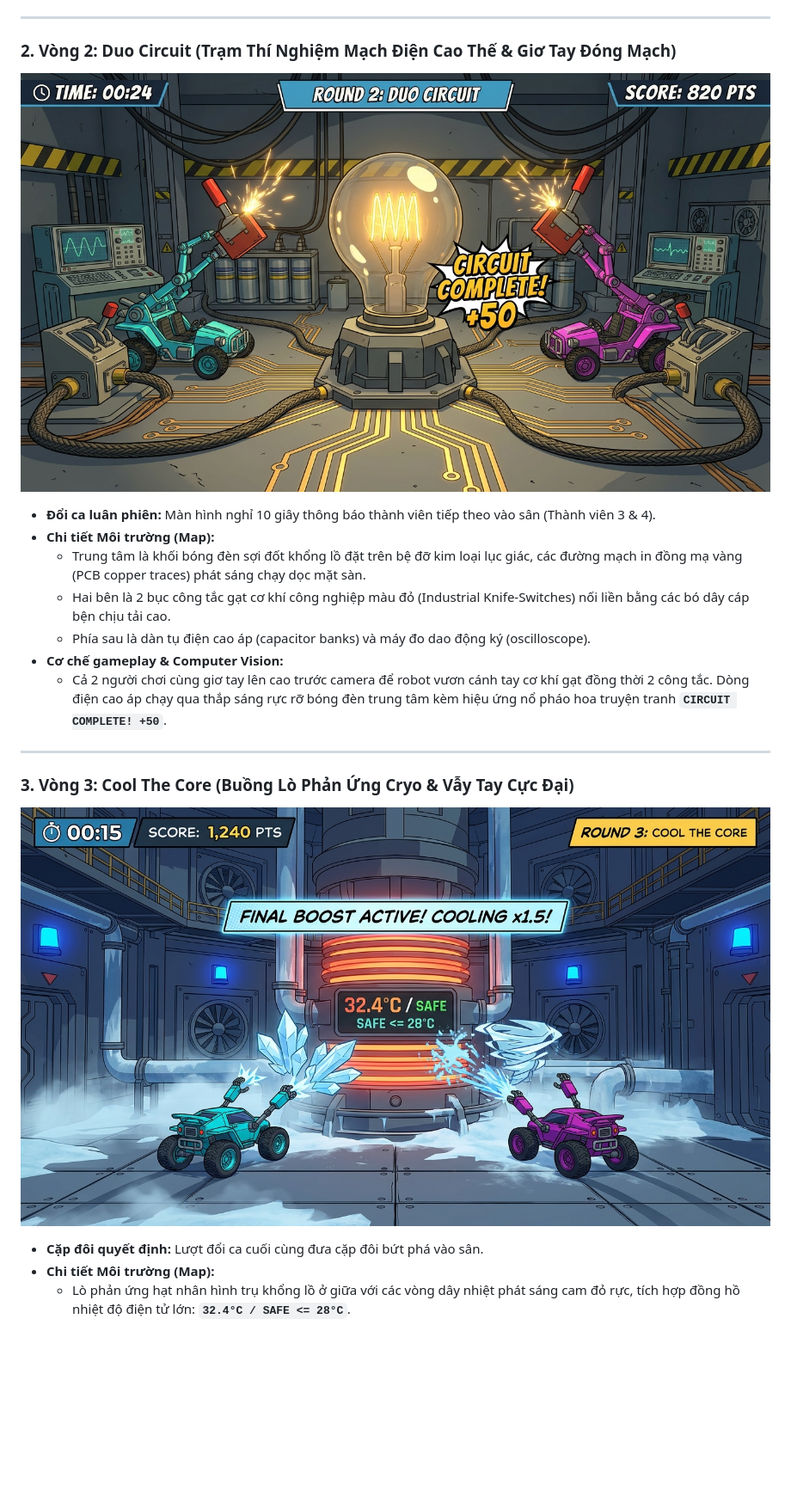
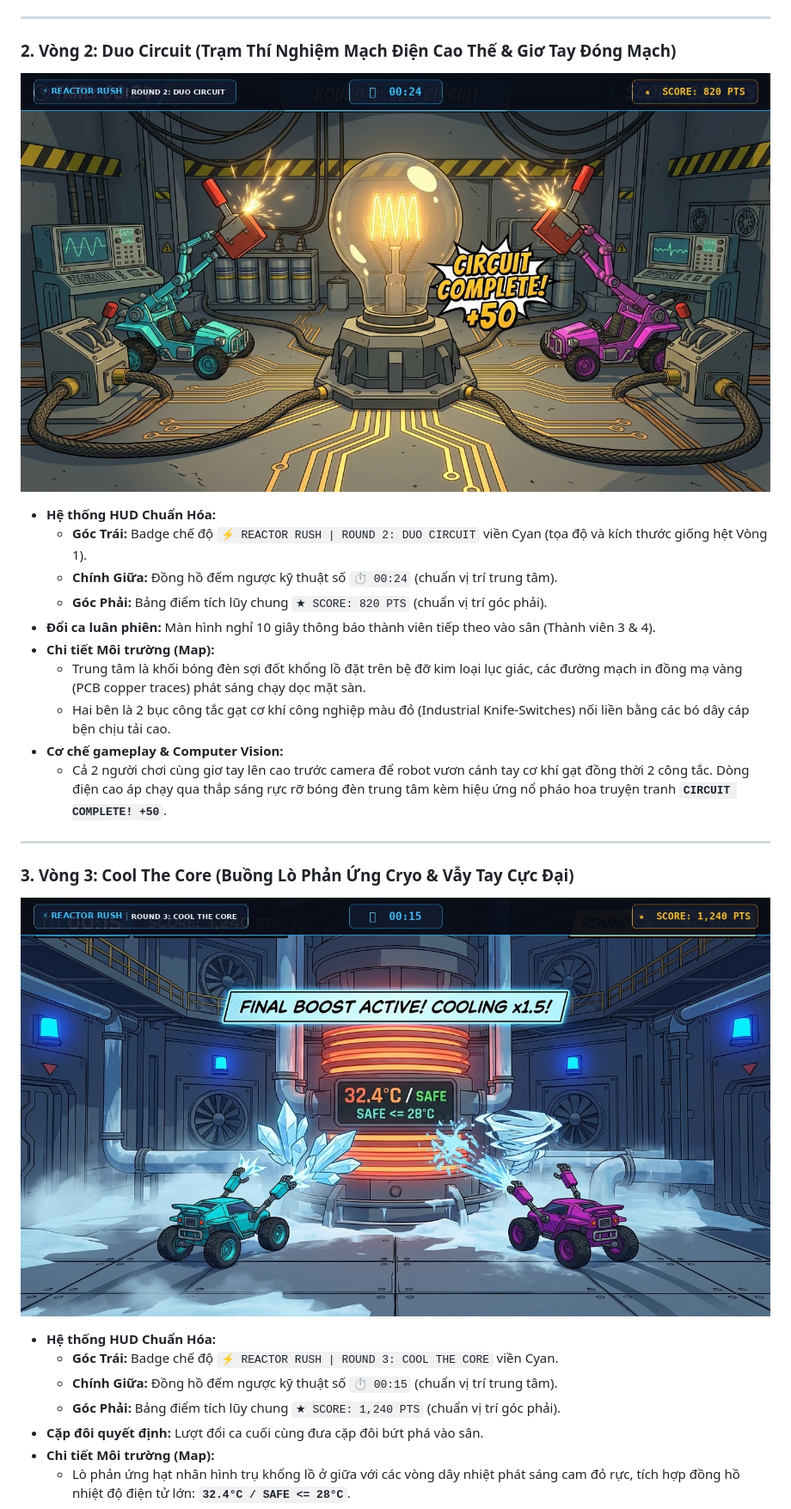
Before and after one commit to fudever-club/bug-dash, a Markdown page: reactor_rush_gameplay_gallery.md, the part around one of its changes. Shown at 86% size. Drawn GitHub-style; pictures changed too: demo_screenshots/02_round2_duo_circuit_celshaded.jpg, demo_screenshots/03_round3_cool_the_core_celshaded.jpg; blank space fills up the shorter version.

Commit message:
feat(art): standardize HUD layout across all 3 rounds and remove numbers in team victory roster

```diff
--- a/reactor_rush_gameplay_gallery.md
+++ b/reactor_rush_gameplay_gallery.md
@@ -27,11 +32,14 @@ Toàn bộ 4 phân cảnh gameplay đã được đại tu toàn diện theo chu
 ### 2. Vòng 2: Duo Circuit (Trạm Thí Nghiệm Mạch Điện Cao Thế & Giơ Tay Đóng Mạch)
 ![Vòng 2: Duo Circuit — Bản Nâng Cấp Cel-Shaded](./demo_screenshots/02_round2_duo_circuit_celshaded.jpg)
 
+* **Hệ thống HUD Chuẩn Hóa:**
+  - **Góc Trái:** Badge chế độ `⚡ REACTOR RUSH | ROUND 2: DUO CIRCUIT` viền Cyan (tọa độ và kích thước giống hệt Vòng 1).
+  - **Chính Giữa:** Đồng hồ đếm ngược kỹ thuật số `⏱ 00:24` (chuẩn vị trí trung tâm).
+  - **Góc Phải:** Bảng điểm tích lũy chung `★ SCORE: 820 PTS` (chuẩn vị trí góc phải).
 * **Đổi ca luân phiên:** Màn hình nghỉ 10 giây thông báo thành viên tiếp theo vào sân (Thành viên 3 & 4).
 * **Chi tiết Môi trường (Map):**
   - Trung tâm là khối bóng đèn sợi đốt khổng lồ đặt trên bệ đỡ kim loại lục giác, các đường mạch in đồng mạ vàng (PCB copper traces) phát sáng chạy dọc mặt sàn.
   - Hai bên là 2 bục công tắc gạt cơ khí công nghiệp màu đỏ (Industrial Knife-Switches) nối liền bằng các bó dây cáp bện chịu tải cao.
-  - Phía sau là dàn tụ điện cao áp (capacitor banks) và máy đo dao động ký (oscilloscope).
 * **Cơ chế gameplay & Computer Vision:**
   - Cả 2 người chơi cùng giơ tay lên cao trước camera để robot vươn cánh tay cơ khí gạt đồng thời 2 công tắc. Dòng điện cao áp chạy qua thắp sáng rực rỡ bóng đèn trung tâm kèm hiệu ứng nổ pháo hoa truyện tranh **`CIRCUIT COMPLETE! +50`**.
 
@@ -40,6 +48,10 @@ Toàn bộ 4 phân cảnh gameplay đã được đại tu toàn diện theo chu
 ### 3. Vòng 3: Cool The Core (Buồng Lò Phản Ứng Cryo & Vẫy Tay Cực Đại)
 ![Vòng 3: Cool The Core — Bản Nâng Cấp Cel-Shaded](./demo_screenshots/03_round3_cool_the_core_celshaded.jpg)
 
+* **Hệ thống HUD Chuẩn Hóa:**
+  - **Góc Trái:** Badge chế độ `⚡ REACTOR RUSH | ROUND 3: COOL THE CORE` viền Cyan.
+  - **Chính Giữa:** Đồng hồ đếm ngược kỹ thuật số `⏱ 00:15` (chuẩn vị trí trung tâm).
+  - **Góc Phải:** Bảng điểm tích lũy chung `★ SCORE: 1,240 PTS` (chuẩn vị trí góc phải).
 * **Cặp đôi quyết định:** Lượt đổi ca cuối cùng đưa cặp đôi bứt phá vào sân.
 * **Chi tiết Môi trường (Map):**
   - Lò phản ứng hạt nhân hình trụ khổng lồ ở giữa với các vòng dây nhiệt phát sáng cam đỏ rực, tích hợp đồng hồ nhiệt độ điện tử lớn: **`32.4°C / SAFE <= 28°C`**.
```
Also changed, not shown: other parts of reactor_rush_gameplay_gallery.md (+21 -11 lines), demo_screenshots/01_round1_energy_catch_celshaded.jpg, demo_screenshots/04_mission_complete_celshaded.jpg, demo_screenshots/04_mission_complete_official_branding.jpg.
